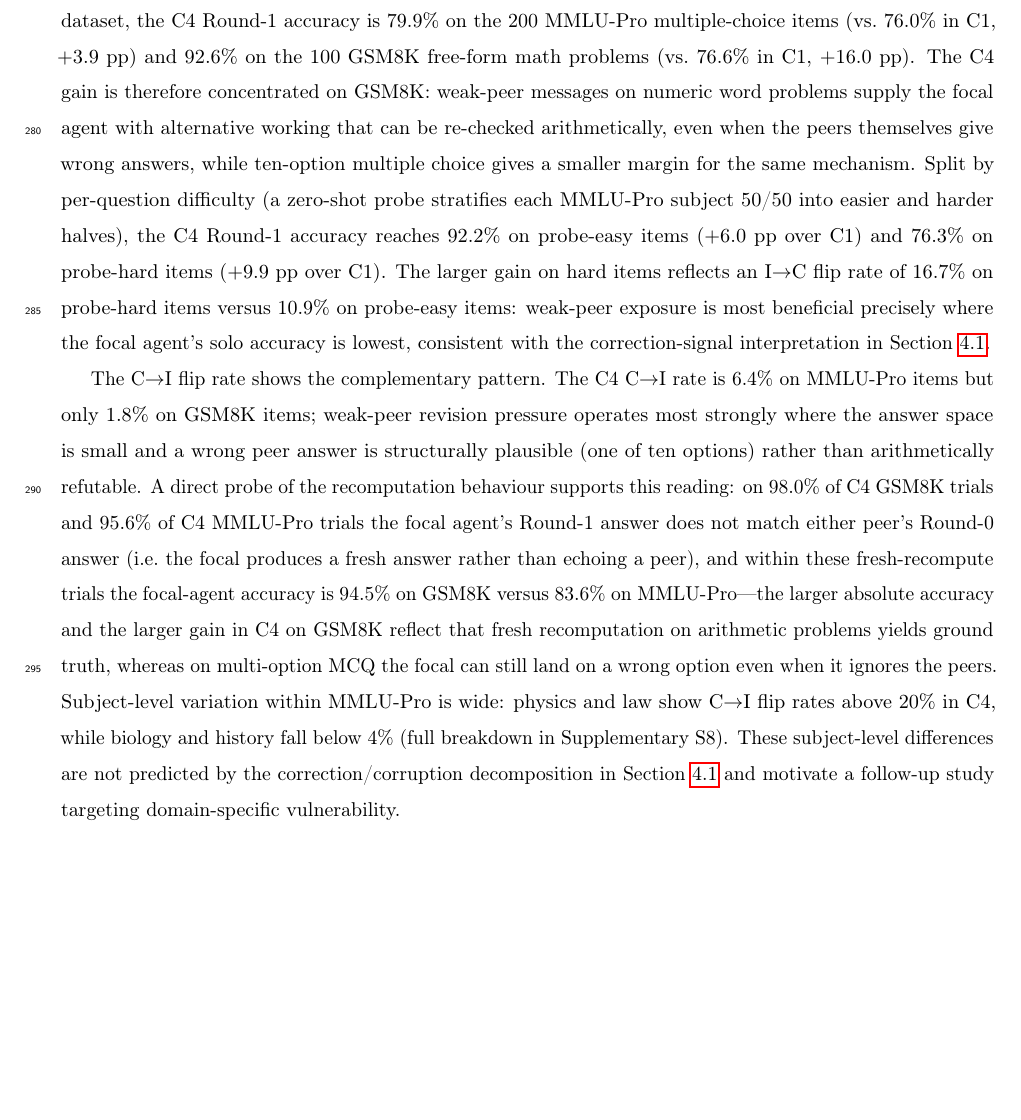
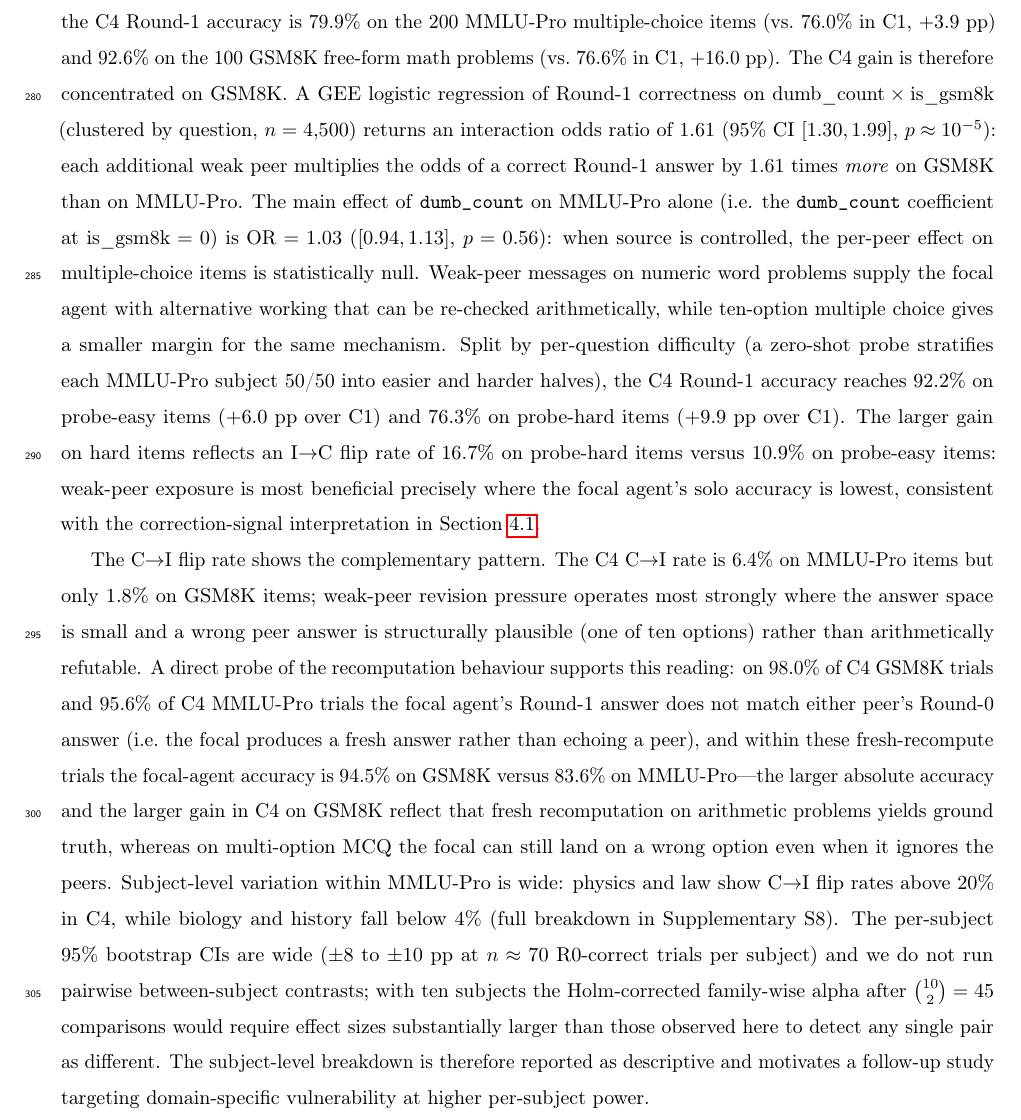
Before and after one commit to DevDaring/Platos_ship, a LaTeX paper (Submission/CSR_Paper.tex): part of page 12 of 18 before the commit and part of page 12 of 19 after it, cut so that both start at the same text, the shorter picture padded with empty space. Compiled offline with pdfLaTeX.

Commit message:
Add CIs (kappa, AUROC, flip rates), source x cond interaction, subject multiple-testing caveat
Round-3 fixes D, E, F, G applied to Section 4. All numbers from
round3_analyses_output.json.

E (kappa and AUROC with CIs in Section 4.5):
  - DeepSeek smart-smart pair kappas: 0.73, 0.72, 0.71 with 95%
    bootstrap CIs all in [0.66, 0.77].
  - GPT-4o-mini pair kappas: 0.78, 0.74, 0.75 with CIs in
    [0.65, 0.85] at n=250 per cell.
  - Dumb-R1 AUROC: 0.61 [0.58, 0.63] for Gemma at n=2,206; 0.65
    [0.63, 0.67] for Llama at n=2,400.
  - Smart-focal R1 AUROC: 0.60 [0.59, 0.62] for DeepSeek; 0.67
    [0.62, 0.71] for GPT-4o-mini.
  All AUROCs sit well below 0.7 even at the upper CI bound, so the
  filter-feasibility claim survives reviewer pressure for CI
  disclosure.

F (GPT-4o-mini C->I rate CIs in Section 4.1):
  C2: 5.8% [2.6, 9.6]
  C3: 11.5% [7.0, 16.6]
  C4: 17.2% [11.7, 23.3]
  Section 4.1 GPT paragraph now reports each rate with its CI in line
  with the round-2 disclosure standard. The h=0.30 C2-vs-C4 contrast
  is retained as the load-bearing flip-rate result for GPT-4o-mini.

G (source x condition interaction in Section 4.4):
  GEE logistic of r1_correct on dumb_count * is_gsm8k clustered by
  question, n=4,500 trials in 300 question clusters:
    dumb_count main (MMLU-Pro):    OR = 1.03 [0.94, 1.13], p = 0.56
    is_gsm8k main:                  OR = 0.73 [0.42, 1.27], p = 0.26
    dumb_count : is_gsm8k:          OR = 1.61 [1.30, 1.99], p ~ 1e-5
  Section 4.4 now reports the interaction term explicitly: each
  additional weak peer multiplies the odds of R1-correct by 1.61x
  MORE on GSM8K than on MMLU-Pro. The dose-response on MMLU-Pro is
  statistically null when source is controlled. The "C4 gain is
  concentrated on GSM8K" narrative is now statistically substantiated
  rather than asserted from the +16 pp vs +3.9 pp split alone.

D (subject-level multiple-testing caveat in Section 4.4):
  Per-subject n ~ 70 R0-correct trials gives 95% CIs of ~+/-8 to
  +/-10 pp. With 10 subjects there are 45 pairwise contrasts;
  Holm-corrected family-wise alpha makes none of the observed
  effect-size differences detectable. Section 4.4 now explicitly
  flags the subject breakdown as descriptive only, not a series of
  hypothesis tests.

All claims trace to Submission/Analyse/round3_analyses_output.json
sections E_*, F_*, G_*.

```diff
--- a/Submission/CSR_Paper.tex
+++ b/Submission/CSR_Paper.tex
@@ -740,11 +743,21 @@ the question pool.
 Split by source dataset, the C4 Round-1 accuracy is 79.9\% on the 200
 MMLU-Pro multiple-choice items (vs.\ 76.0\% in C1, $+$3.9~pp) and 92.6\%
 on the 100 GSM8K free-form math problems (vs.\ 76.6\% in C1, $+$16.0~pp).
-The C4 gain is therefore concentrated on GSM8K: weak-peer messages on
-numeric word problems supply the focal agent with alternative working
-that can be re-checked arithmetically, even when the peers themselves
-give wrong answers, while ten-option multiple choice gives a smaller
-margin for the same mechanism.
+The C4 gain is therefore concentrated on GSM8K.
+A GEE logistic regression of Round-1 correctness on
+$\text{dumb\_count} \times \text{is\_gsm8k}$ (clustered by question,
+$n = 4{,}500$) returns an interaction odds ratio of $1.61$
+($95\%$ CI $[1.30, 1.99]$, $p \approx 10^{-5}$): each additional
+weak peer multiplies the odds of a correct Round-1 answer by $1.61$
+times \emph{more} on GSM8K than on MMLU-Pro.
+The main effect of \texttt{dumb\_count} on MMLU-Pro alone (i.e. the
+\texttt{dumb\_count} coefficient at $\text{is\_gsm8k} = 0$) is
+$\mathrm{OR} = 1.03$ ($[0.94, 1.13]$, $p = 0.56$): when source is
+controlled, the per-peer effect on multiple-choice items is
+statistically null. Weak-peer messages on numeric word problems
+supply the focal agent with alternative working that can be
+re-checked arithmetically, while ten-option multiple choice gives a
+smaller margin for the same mechanism.
 Split by per-question difficulty (a zero-shot probe stratifies each
 MMLU-Pro subject 50/50 into easier and harder halves), the C4 Round-1
 accuracy reaches 92.2\% on probe-easy items ($+$6.0~pp over C1) and
@@ -771,12 +784,17 @@ that fresh recomputation on arithmetic problems yields ground truth,
 whereas on multi-option MCQ the focal can still land on a wrong
 option even when it ignores the peers.
 Subject-level variation within MMLU-Pro is wide: physics and law show
-C$\rightarrow$I flip rates above 20\% in C4, while biology and history
-fall below 4\% (full breakdown in Supplementary~S8).
-These subject-level differences are not predicted by the
-correction/corruption decomposition in
-Section~\ref{sub:accuracy} and motivate a follow-up study targeting
-domain-specific vulnerability.
+C$\rightarrow$I flip rates above $20\%$ in C4, while biology and
+history fall below $4\%$ (full breakdown in Supplementary~S8).
+The per-subject $95\%$ bootstrap CIs are wide ($\pm 8$ to $\pm 10$~pp
+at $n \approx 70$ R0-correct trials per subject) and we do not run
+pairwise between-subject contrasts; with ten subjects the
+Holm-corrected family-wise alpha after $\binom{10}{2} = 45$
+comparisons would require effect sizes substantially larger than
+those observed here to detect any single pair as different.
+The subject-level breakdown is therefore reported as descriptive and
+motivates a follow-up study targeting domain-specific vulnerability
+at higher per-subject power.
 
 %% ── 4.5 ──────────────────────────────────────────────────────────────────
 \subsection{Inter-agent dependence and confidence diagnostic}
```
Also changed, not shown: Submission/CSR_Paper.tex (39 more changed lines).
